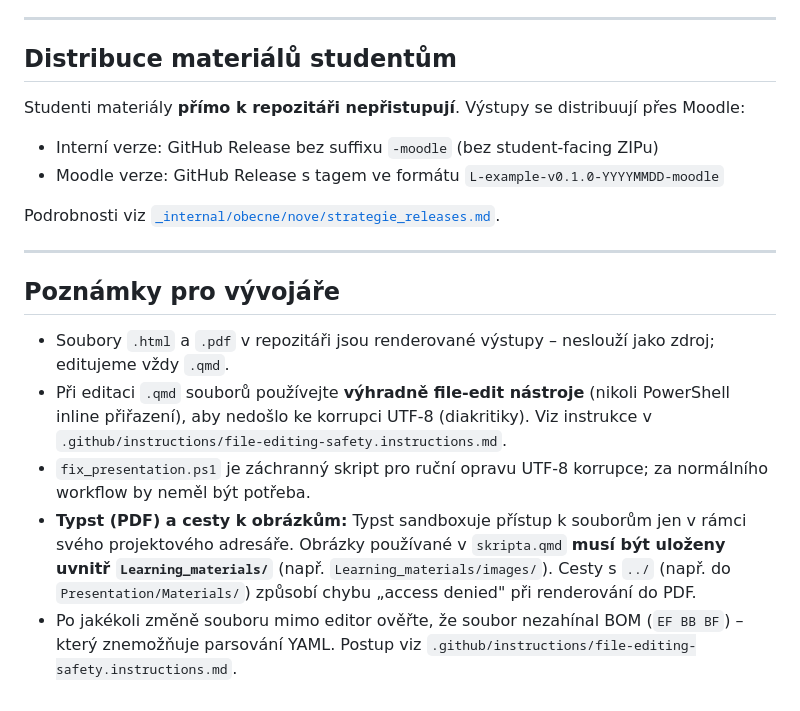
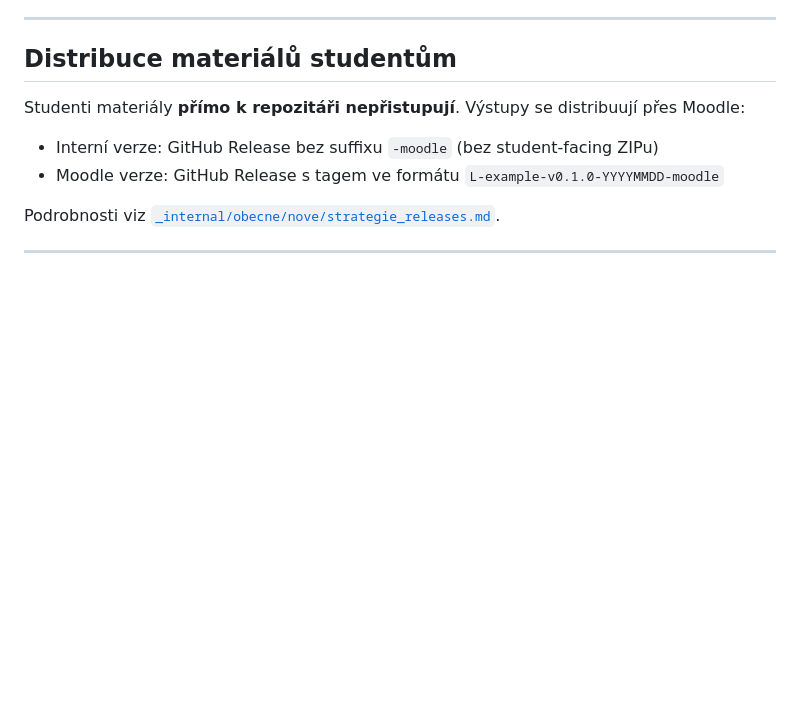
Before and after one commit to CUNI-NATUR-Biostatistics/L01, a Markdown page: README.md, the part around the change. Drawn GitHub-style; blank space fills up the shorter version.

Commit message:
Remove developer notes from README
Removed developer notes section from README.

```diff
--- a/README.md
+++ b/README.md
@@ -73,11 +73,3 @@ Studenti materiály **přímo k repozitáři nepřistupují**. Výstupy se distr
 Podrobnosti viz [`_internal/obecne/nove/strategie_releases.md`](https://github.com/CUNI-NATUR-Biostatistics/_internal/blob/main/obecne/nove/strategie_releases.md).
 
 ---
-
-## Poznámky pro vývojáře
-
-- Soubory `.html` a `.pdf` v repozitáři jsou renderované výstupy – neslouží jako zdroj; editujeme vždy `.qmd`.
-- Při editaci `.qmd` souborů používejte **výhradně file-edit nástroje** (nikoli PowerShell inline přiřazení), aby nedošlo ke korrupci UTF-8 (diakritiky). Viz instrukce v `.github/instructions/file-editing-safety.instructions.md`.
-- `fix_presentation.ps1` je záchranný skript pro ruční opravu UTF-8 korrupce; za normálního workflow by neměl být potřeba.
-- **Typst (PDF) a cesty k obrázkům:** Typst sandboxuje přístup k souborům jen v rámci svého projektového adresáře. Obrázky používané v `skripta.qmd` **musí být uloženy uvnitř `Learning_materials/`** (např. `Learning_materials/images/`). Cesty s `../` (např. do `Presentation/Materials/`) způsobí chybu „access denied" při renderování do PDF.
-- Po jakékoli změně souboru mimo editor ověřte, že soubor nezahínal BOM (`EF BB BF`) – který znemožňuje parsování YAML. Postup viz `.github/instructions/file-editing-safety.instructions.md`.
```
